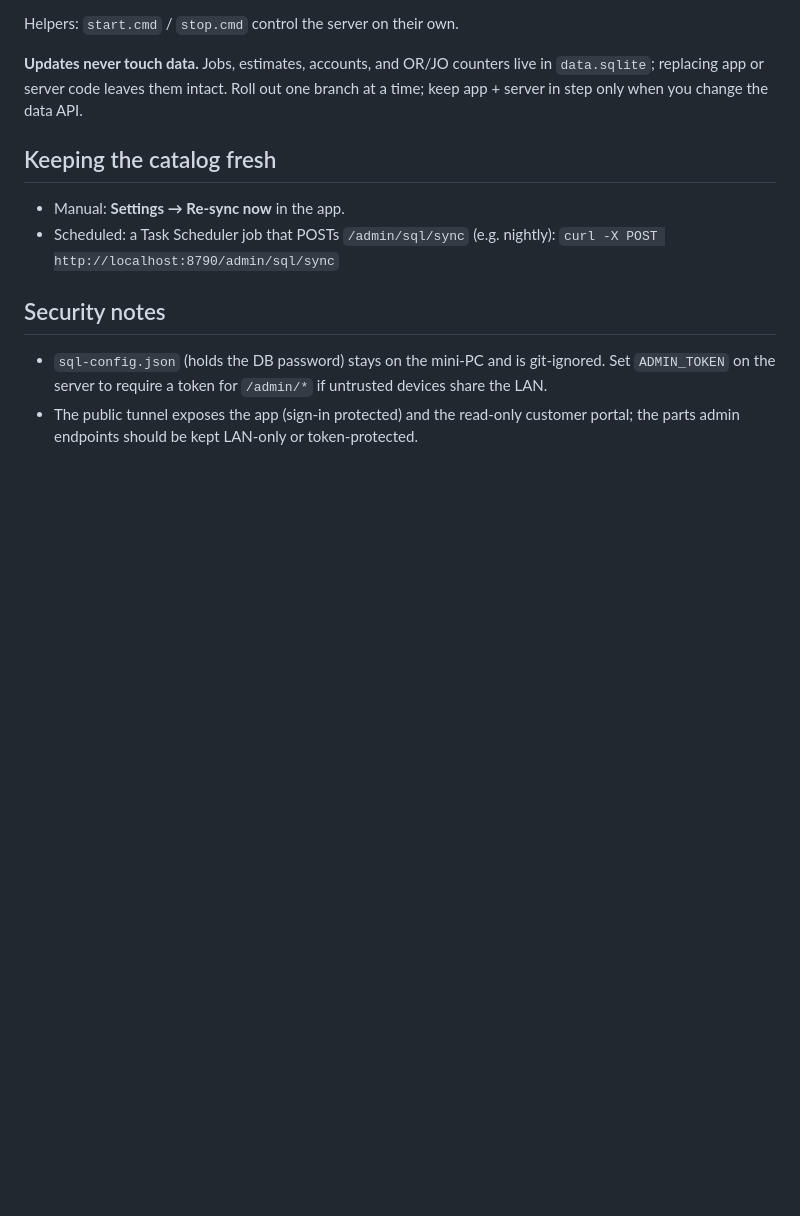
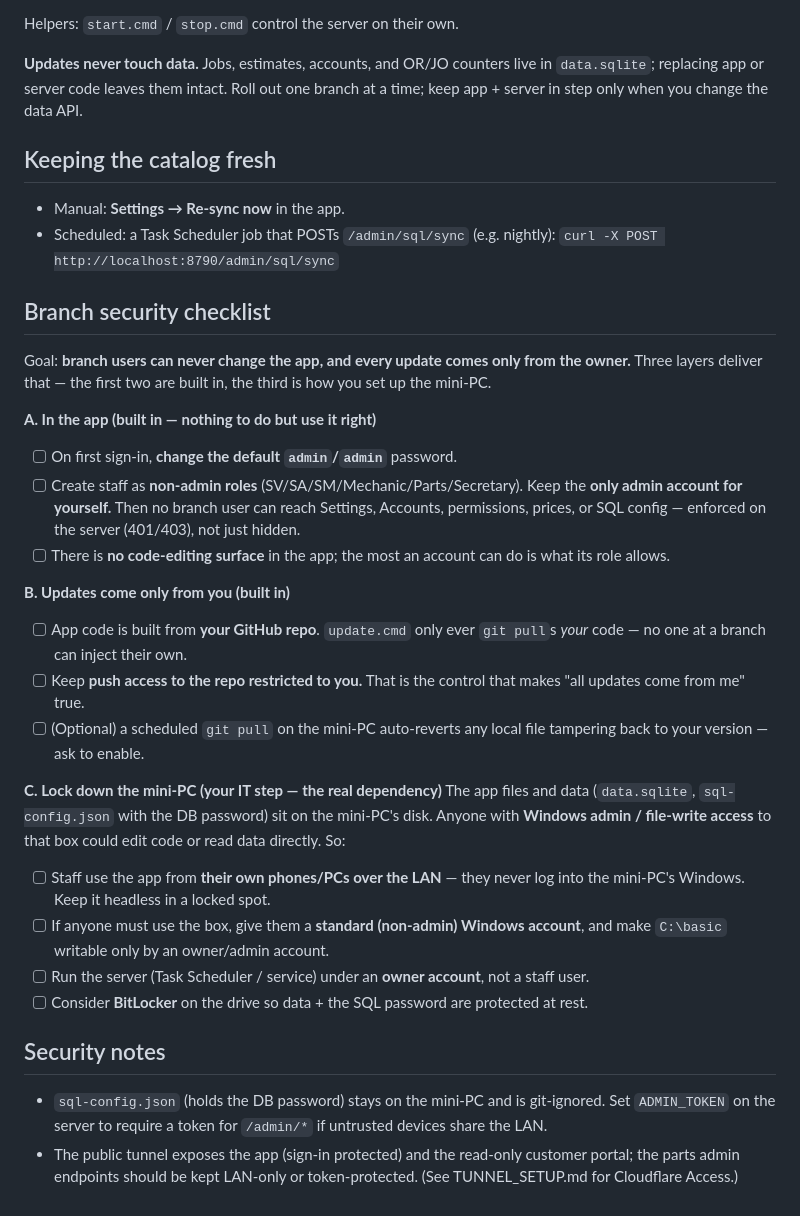
Before and after one commit to JohnLazaga/Basic-Automotive-Services, a Markdown page: BRANCH_SETUP.md, the part around the change. GitHub-like rendering; blank space fills up the shorter version.

Commit message:
docs: add branch security checklist (app RBAC, owner-only updates, mini-PC lockdown)
Co-Authored-By: Claude Opus 4.8 (1M context) <noreply@anthropic.com>

```diff
--- a/BRANCH_SETUP.md
+++ b/BRANCH_SETUP.md
@@ -116,10 +116,45 @@ branch at a time; keep app + server in step only when you change the data API.
 - Scheduled: a Task Scheduler job that POSTs `/admin/sql/sync` (e.g. nightly):
   `curl -X POST http://localhost:8790/admin/sql/sync`
 
+## Branch security checklist
+Goal: **branch users can never change the app, and every update comes only from
+the owner.** Three layers deliver that — the first two are built in, the third
+is how you set up the mini-PC.
+
+**A. In the app (built in — nothing to do but use it right)**
+- [ ] On first sign-in, **change the default `admin`/`admin`** password.
+- [ ] Create staff as **non-admin roles** (SV/SA/SM/Mechanic/Parts/Secretary).
+      Keep the **only admin account for yourself.** Then no branch user can reach
+      Settings, Accounts, permissions, prices, or SQL config — enforced on the
+      server (401/403), not just hidden.
+- [ ] There is **no code-editing surface** in the app; the most an account can do
+      is what its role allows.
+
+**B. Updates come only from you (built in)**
+- [ ] App code is built from **your GitHub repo**. `update.cmd` only ever
+      `git pull`s *your* code — no one at a branch can inject their own.
+- [ ] Keep **push access to the repo restricted to you.** That is the control
+      that makes "all updates come from me" true.
+- [ ] (Optional) a scheduled `git pull` on the mini-PC auto-reverts any local
+      file tampering back to your version — ask to enable.
+
+**C. Lock down the mini-PC (your IT step — the real dependency)**
+The app files and data (`data.sqlite`, `sql-config.json` with the DB password)
+sit on the mini-PC's disk. Anyone with **Windows admin / file-write access** to
+that box could edit code or read data directly. So:
+- [ ] Staff use the app from **their own phones/PCs over the LAN** — they never
+      log into the mini-PC's Windows. Keep it headless in a locked spot.
+- [ ] If anyone must use the box, give them a **standard (non-admin) Windows
+      account**, and make `C:\basic` writable only by an owner/admin account.
+- [ ] Run the server (Task Scheduler / service) under an **owner account**, not a
+      staff user.
+- [ ] Consider **BitLocker** on the drive so data + the SQL password are
+      protected at rest.
+
 ## Security notes
 - `sql-config.json` (holds the DB password) stays on the mini-PC and is
   git-ignored. Set `ADMIN_TOKEN` on the server to require a token for `/admin/*`
   if untrusted devices share the LAN.
 - The public tunnel exposes the app (sign-in protected) and the read-only
   customer portal; the parts admin endpoints should be kept LAN-only or
-  token-protected.
+  token-protected. (See TUNNEL_SETUP.md for Cloudflare Access.)
```
